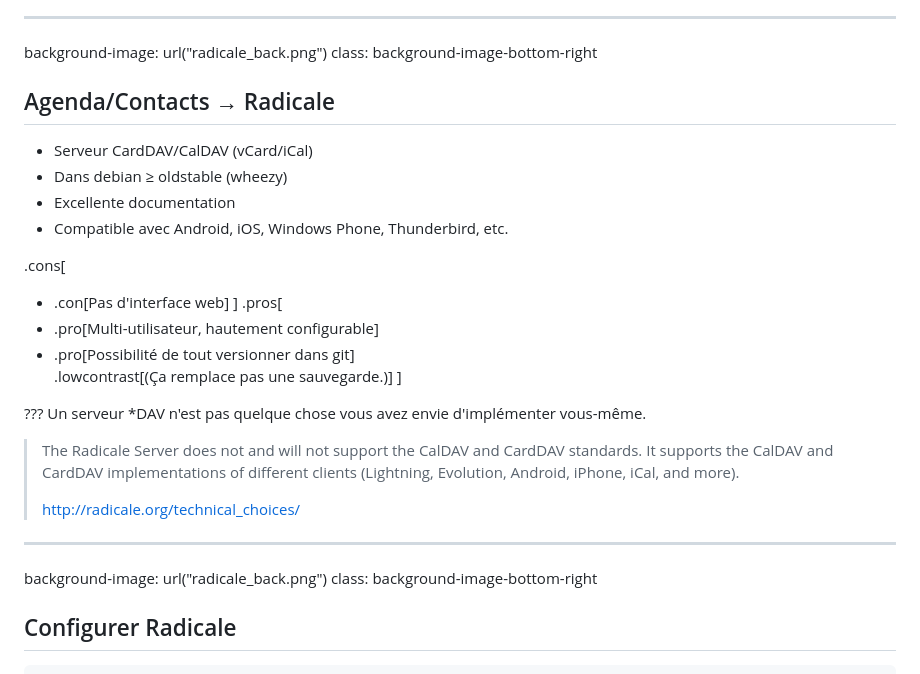
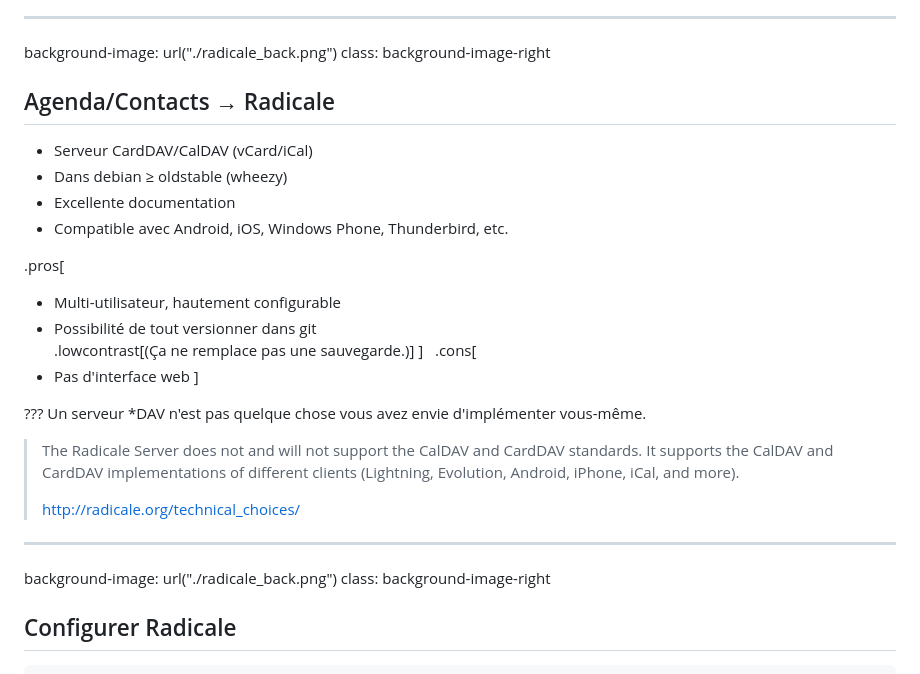
Before and after one commit to L-P/out-of-google, a Markdown page: out-of-google/slides.md, the part around the change printed below. GitHub-like rendering.

````diff
--- a/out-of-google/slides.md
+++ b/out-of-google/slides.md
@@ -44,8 +44,8 @@ https://www.stickermule.com/marketplace/3442-there-is-no-cloud
 * Recherche
 
 ---
-background-image: url("radicale_back.png")
-class: background-image-bottom-right
+background-image: url("./radicale_back.png")
+class: background-image-right
 ## Agenda/Contacts &rightarrow; Radicale
 
 - Serveur CardDAV/CalDAV (vCard/iCal)
@@ -53,14 +53,14 @@ class: background-image-bottom-right
 - Excellente documentation
 - Compatible avec Android, iOS, Windows Phone, Thunderbird, etc.
 
-
+.pros[
+- Multi-utilisateur, hautement configurable
+- Possibilité de tout versionner dans git
+.lowcontrast[(Ça ne remplace pas une sauvegarde.)]
+]
+&nbsp;
 .cons[
-- .con[Pas d'interface web]
-]
-.pros[
-- .pro[Multi-utilisateur, hautement configurable]
-- .pro[Possibilité de tout versionner dans git]
-.lowcontrast[(Ça remplace pas une sauvegarde.)]
+- Pas d'interface web
 ]
 
 ???
@@ -73,8 +73,8 @@ Un serveur \*DAV n'est pas quelque chose vous avez envie d'implémenter vous-mê
 > http://radicale.org/technical_choices/
 
 ---
-background-image: url("radicale_back.png")
-class: background-image-bottom-right
+background-image: url("./radicale_back.png")
+class: background-image-right
 ## Configurer Radicale
 ```bash
 sudo apt install radicale
````
Also changed, not shown: other parts of out-of-google/slides.md (+30 -1 lines), out-of-google/boaterfly.png, out-of-google/syncthing.png (added), out-of-google/syncthing_screen.png (added), 1 other file.
